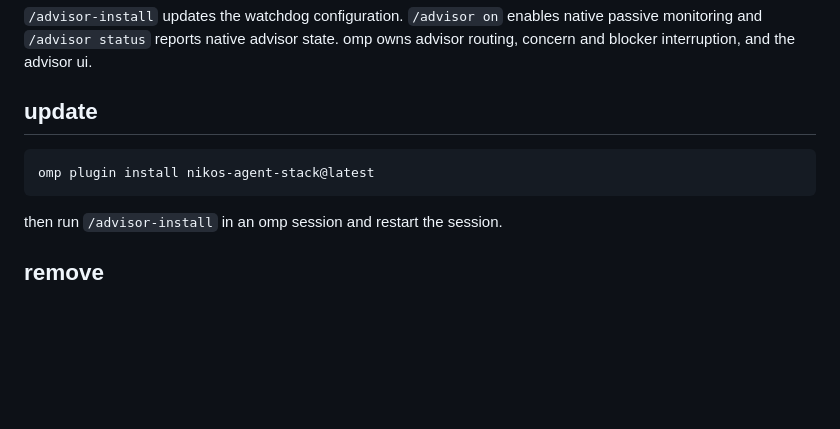
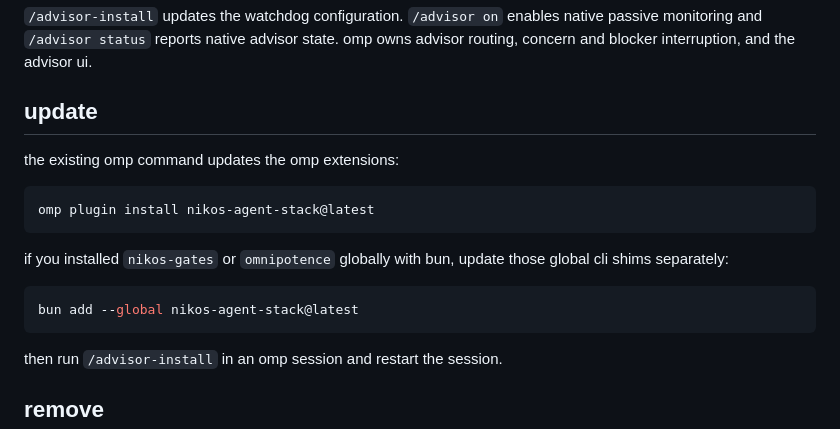
Before and after one commit to nikos-repos/nikos-agent-stack, a Markdown page: README.md, the part around the change. Rendered like a GitHub page; blank space fills up the shorter version.

Commit message:
docs(plugin): refresh global cli during updates

````diff
--- a/README.md
+++ b/README.md
@@ -73,8 +73,16 @@ after `/advisor-install`, restart omp:
 
 ## update
 
+the existing omp command updates the omp extensions:
+
 ```sh
 omp plugin install nikos-agent-stack@latest
+```
+
+if you installed `nikos-gates` or `omnipotence` globally with bun, update those global cli shims separately:
+
+```sh
+bun add --global nikos-agent-stack@latest
 ```
 
 then run `/advisor-install` in an omp session and restart the session.
````
